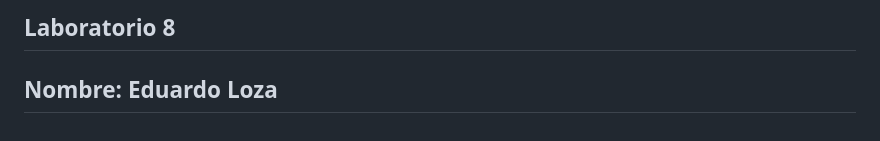
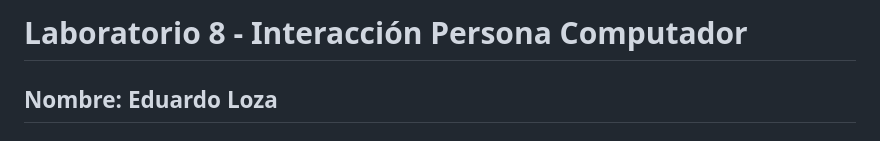
Before and after one commit to n1c0145/Portafolio-IPC2, a Markdown page: README.md, the part around the change. Drawn GitHub-style.

```diff
--- a/README.md
+++ b/README.md
@@ -1,4 +1,4 @@
-## Laboratorio 8
+# Laboratorio 8 - Interacción Persona Computador
 ## Nombre: Eduardo Loza
 ## Figma: https://www.figma.com/design/zrMsqYWeRrkjZ4rzL7GP66/Lab1-IPC?node-id=0-1&t=IFlO5zjYyaq09g0U-1
 ## Url: https://n1c0145.github.io/Portafolio-IPC2/
```
